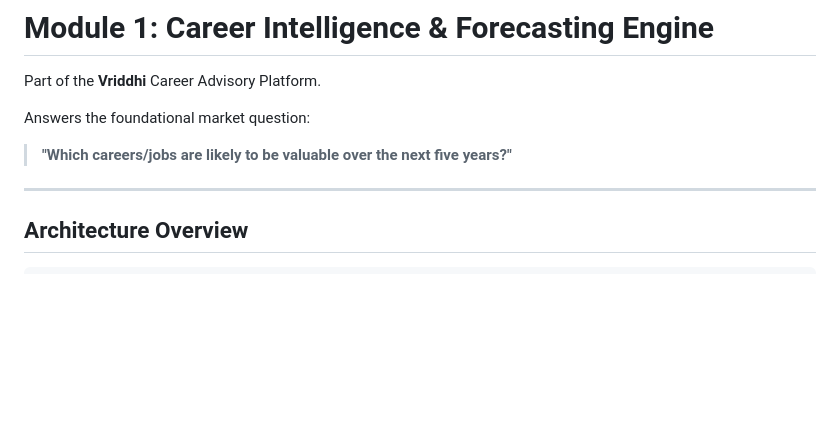
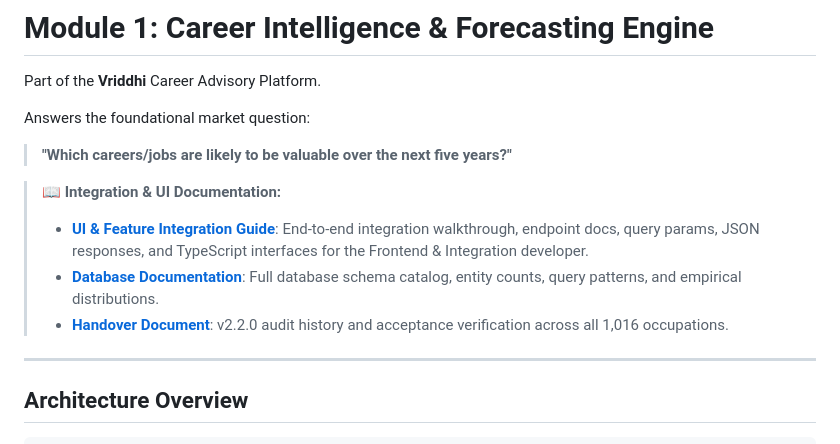
Before and after one commit to unmolkumar/vriddhi, a Markdown page: module-1-career-intelligence/README.md, the part around the change. Rendered like a GitHub page; blank space fills up the shorter version.

Commit message:
docs(module-1): add UI and feature integration guide and clean repository

```diff
--- a/module-1-career-intelligence/README.md
+++ b/module-1-career-intelligence/README.md
@@ -4,6 +4,11 @@ Part of the **Vriddhi** Career Advisory Platform.
 
 Answers the foundational market question:
 > **"Which careers/jobs are likely to be valuable over the next five years?"**
+
+> 📖 **Integration & UI Documentation:**
+> - **[UI & Feature Integration Guide](INTEGRATION_GUIDE.md)**: End-to-end integration walkthrough, endpoint docs, query params, JSON responses, and TypeScript interfaces for the Frontend & Integration developer.
+> - **[Database Documentation](DATABASE.md)**: Full database schema catalog, entity counts, query patterns, and empirical distributions.
+> - **[Handover Document](HANDOVER.md)**: v2.2.0 audit history and acceptance verification across all 1,016 occupations.
 
 ---
 
```
Also changed, not shown: module-1-career-intelligence/INTEGRATION_GUIDE.md (added, +528 -0 lines).
